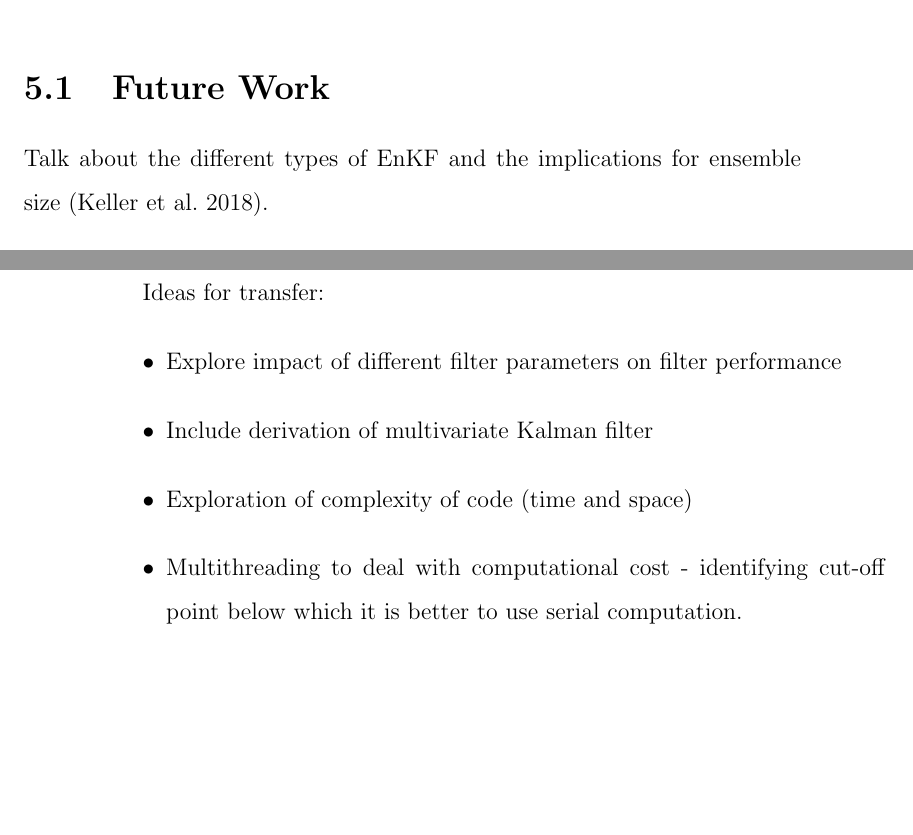
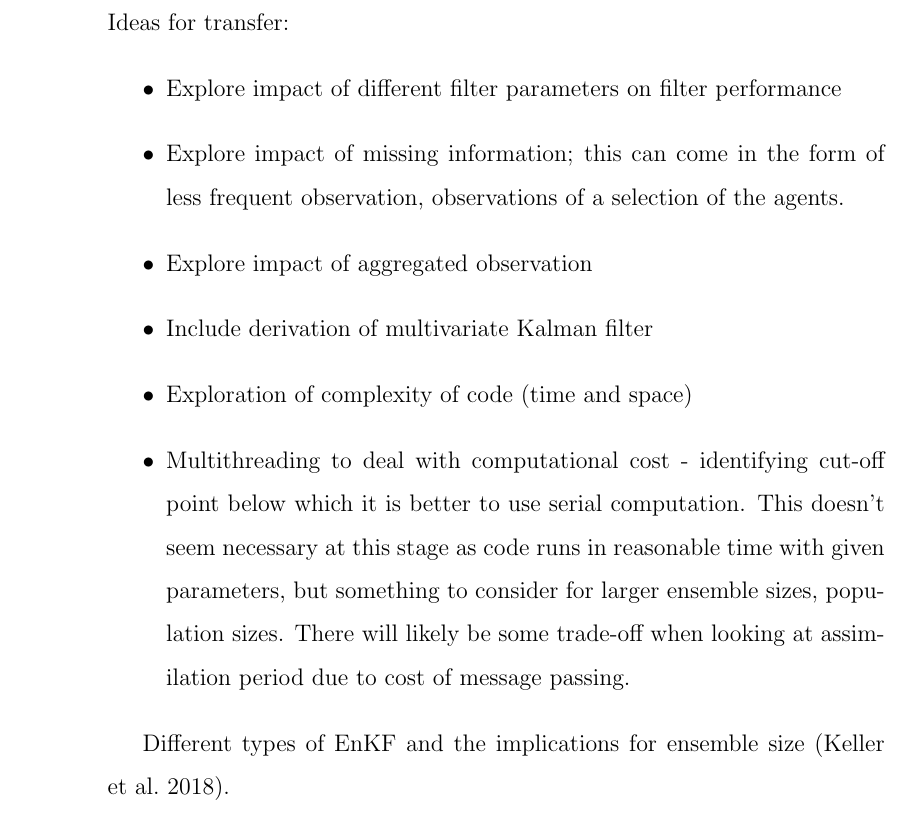
Before and after one commit to ksuchak1990/GEOG5099M, a LaTeX thesis (docs/dissertation/main.tex, which reads docs/dissertation/chapters/conclusion.tex): two parts of pages 33 and 34 of 42 before the commit and part of page 34 of 42 after it, the two joined at a grey line, cut at the place of the change, the shorter picture padded with empty space. Compiled offline with pdfLaTeX.

Commit message:
Notes for potential future work.

```diff
--- a/docs/dissertation/chapters/conclusion.tex
+++ b/docs/dissertation/chapters/conclusion.tex
@@ -4,7 +23,23 @@ This is the conclusion.
 
 \section{Future Work}\label{sec:conc:future}
 
-Talk about the different types of EnKF and the implications for ensemble size
+Ideas for transfer:
+\begin{itemize}
+    \item Explore impact of different filter parameters on filter performance
+    \item Explore impact of missing information; this can come in the form of
+        less frequent observation, observations of a selection of the agents.
+    \item Explore impact of aggregated observation
+    \item Include derivation of multivariate Kalman filter
+    \item Exploration of complexity of code (time and space)
+    \item Multithreading to deal with computational cost - identifying cut-off
+        point below which it is better to use serial computation. This doesn't
+        seem necessary at this stage as code runs in reasonable time with given
+        parameters, but something to consider for larger ensemble sizes,
+        population sizes. There will likely be some trade-off when looking at
+        assimilation period due to cost of message passing.
+\end{itemize}
+
+Different types of EnKF and the implications for ensemble size
 \citep{keller2018comparing}.
 \begin{itemize}
     \item Damping: counteract filter divergence
@@ -37,12 +59,3 @@ Problems to consider:
-Ideas for transfer:
-\begin{itemize}
-    \item Explore impact of different filter parameters on filter performance
-    \item Include derivation of multivariate Kalman filter
-    \item Exploration of complexity of code (time and space)
-    \item Multithreading to deal with computational cost - identifying cut-off
-        point below which it is better to use serial computation.
-\end{itemize}
-
 Extensions to the EnKF \cite{katzfuss2016understanding}:
 \begin{itemize}
     \item Variance inflation: often have ensemble size much smaller than state
```
Also changed, not shown: docs/dissertation/chapters/conclusion.tex (35 more changed lines).
